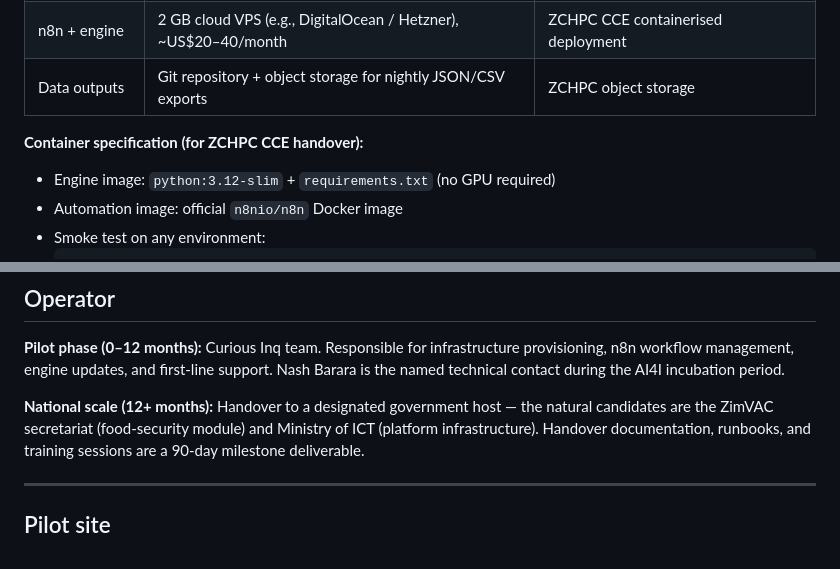
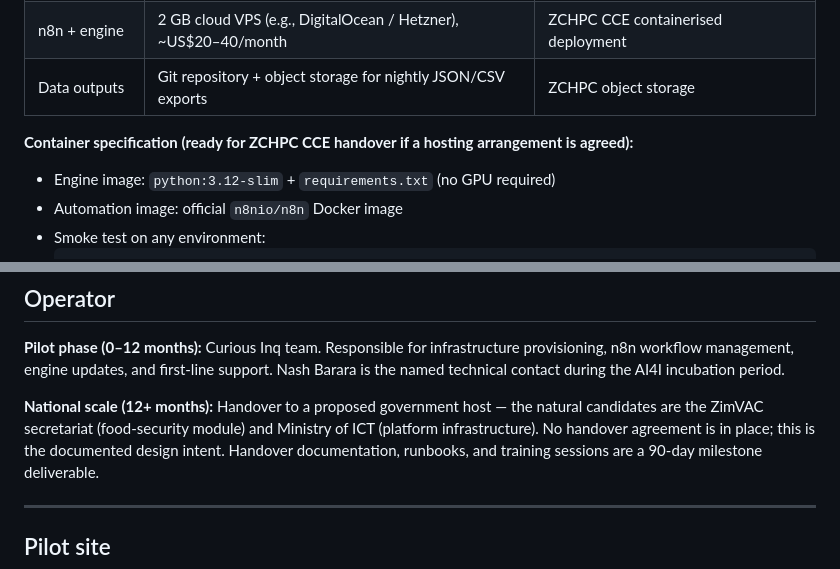
Before and after one commit to nash1987poli/hozi, a Markdown page: docs/DEPLOYMENT-PLAN.md, 2 parts joined by grey strips. GitHub-like rendering.

```diff
--- a/docs/DEPLOYMENT-PLAN.md
+++ b/docs/DEPLOYMENT-PLAN.md
@@ -33,7 +33,7 @@ Hybrid architecture — three components, each independently deployable:
 | n8n + engine | 2 GB cloud VPS (e.g., DigitalOcean / Hetzner), ~US$20–40/month | ZCHPC CCE containerised deployment |
 | Data outputs | Git repository + object storage for nightly JSON/CSV exports | ZCHPC object storage |
 
-**Container specification (for ZCHPC CCE handover):**
+**Container specification (ready for ZCHPC CCE handover if a hosting arrangement is agreed):**
 - Engine image: `python:3.12-slim` + `requirements.txt` (no GPU required)
 - Automation image: official `n8nio/n8n` Docker image
 - Smoke test on any environment:
@@ -51,8 +51,9 @@ Hybrid architecture — three components, each independently deployable:
 n8n workflow management, engine updates, and first-line support. Nash Barara is the named technical
 contact during the AI4I incubation period.
 
-**National scale (12+ months):** Handover to a designated government host — the natural candidates
+**National scale (12+ months):** Handover to a proposed government host — the natural candidates
 are the ZimVAC secretariat (food-security module) and Ministry of ICT (platform infrastructure).
+No handover agreement is in place; this is the documented design intent.
 Handover documentation, runbooks, and training sessions are a 90-day milestone deliverable.
 
 ---
```
Also changed, not shown: docs/BUSINESS-MODEL.md (+5 -5 lines).
